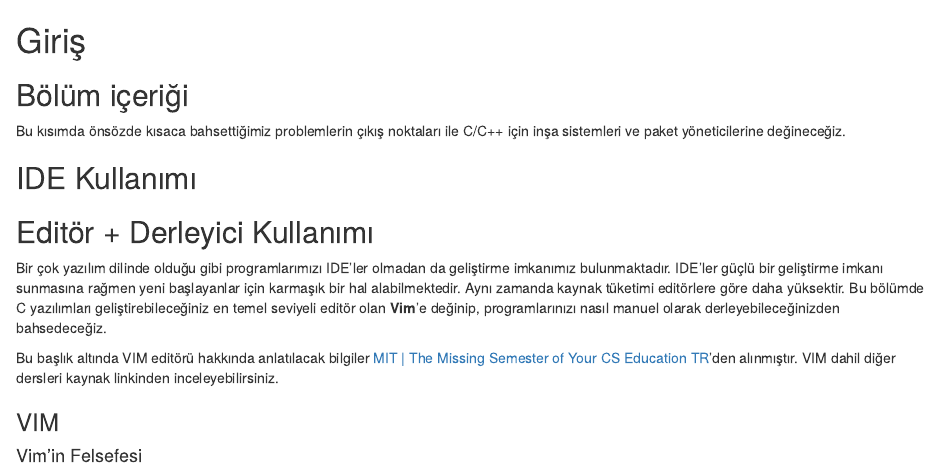
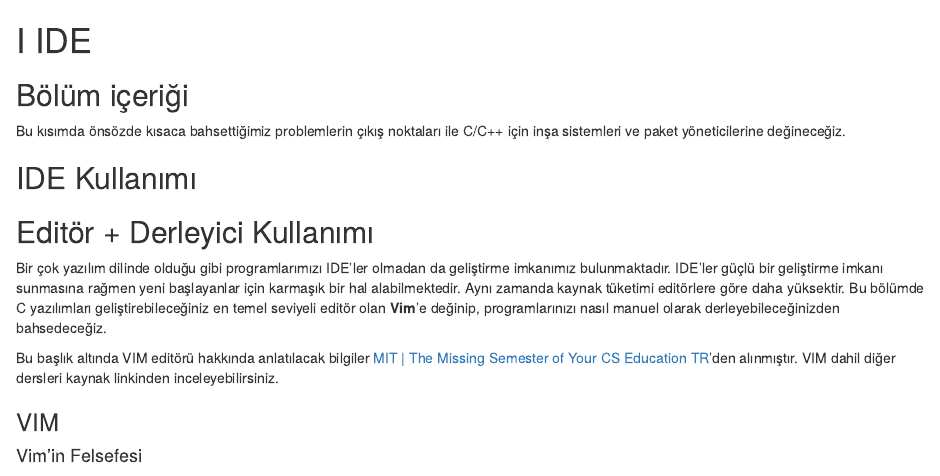
Before and after one commit to MuhendisKoyu/C-Cpp-gelistirme-ortamlari, an R Markdown document (part_1_ides/basic_environment.Rmd): the page in a window 1100 px wide, from its top. Rendered offline with R 4.5, knitr and Pandoc, with nearby package versions; drawn as R Markdown's standard HTML page in place of the format the file asks for.

Commit message:
part 1 ayarlandı.

```diff
--- a/part_1_ides/basic_environment.Rmd
+++ b/part_1_ides/basic_environment.Rmd
@@ -1,4 +1,4 @@
-# Giriş {-}
+# (PART) IDE {-}
 
 ##  Bölüm içeriği {-}
 
```
